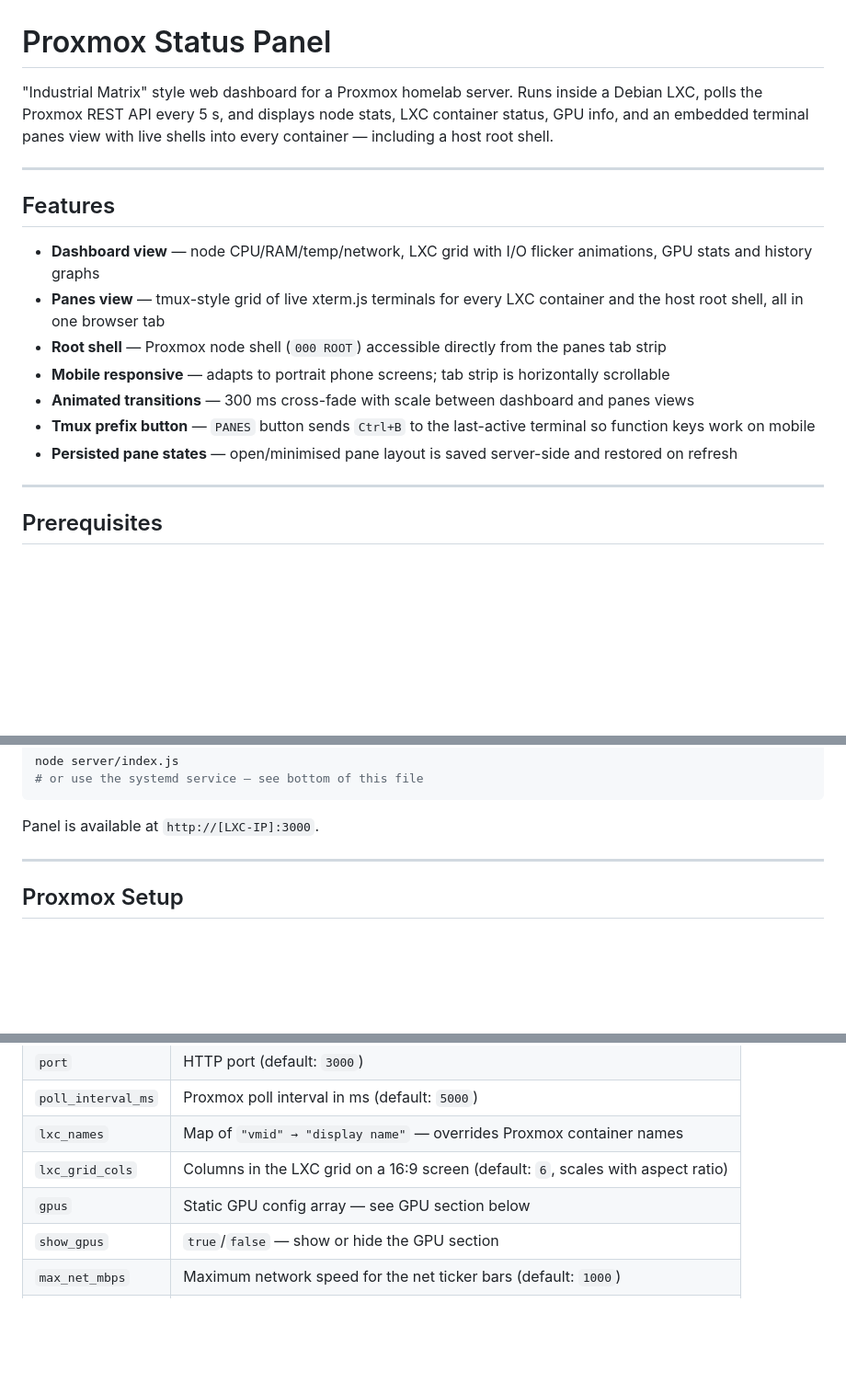
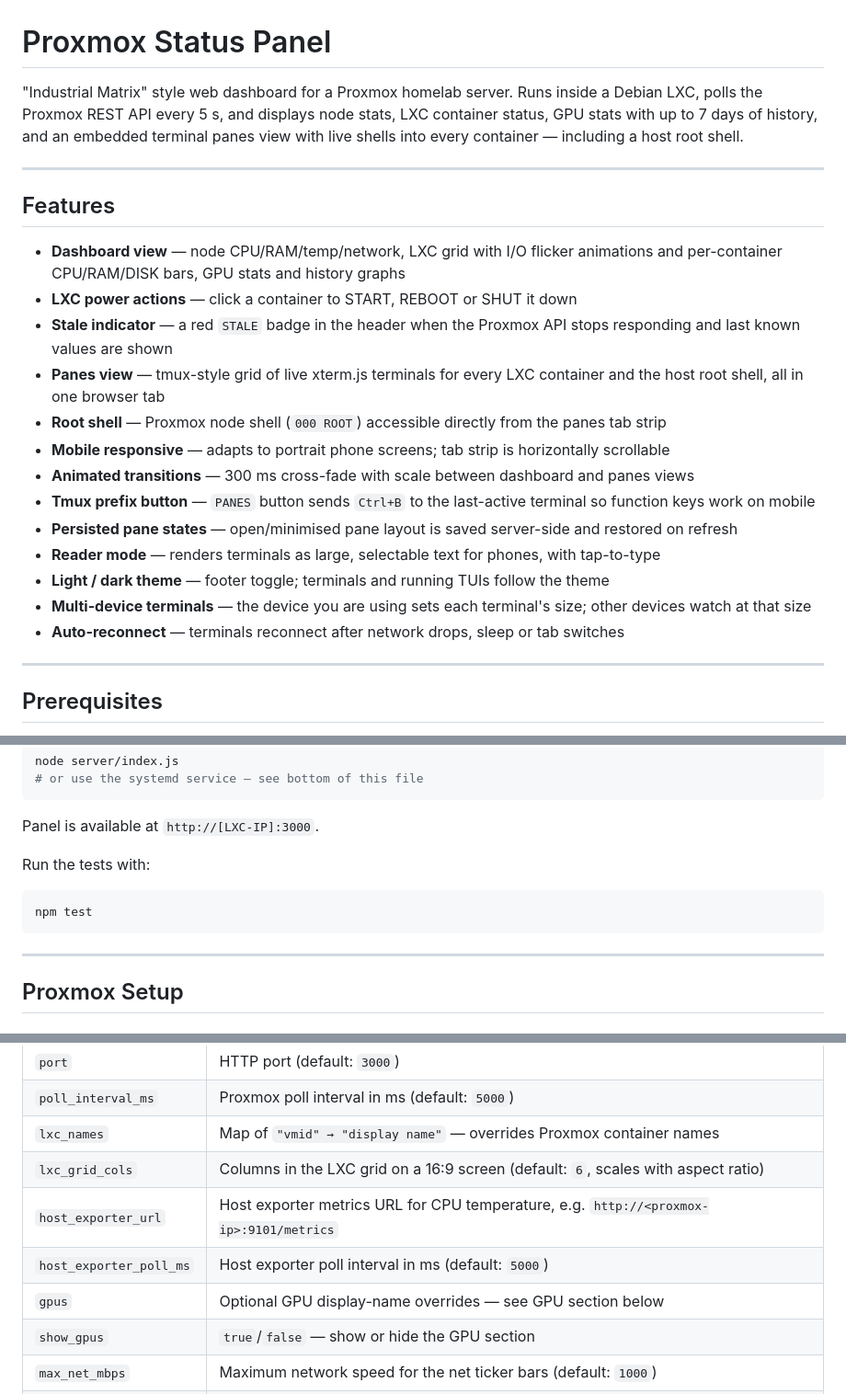
Before and after one commit to Tom1tk/ProxmoxStatus, a Markdown page: README.md, 3 parts joined by grey strips. Shown at 92% size. Drawn GitHub-style; blank space fills up the shorter version.

````diff
--- a/README.md
+++ b/README.md
@@ -1,18 +1,24 @@
 # Proxmox Status Panel
 
-"Industrial Matrix" style web dashboard for a Proxmox homelab server. Runs inside a Debian LXC, polls the Proxmox REST API every 5 s, and displays node stats, LXC container status, GPU info, and an embedded terminal panes view with live shells into every container — including a host root shell.
+"Industrial Matrix" style web dashboard for a Proxmox homelab server. Runs inside a Debian LXC, polls the Proxmox REST API every 5 s, and displays node stats, LXC container status, GPU stats with up to 7 days of history, and an embedded terminal panes view with live shells into every container — including a host root shell.
 
 ---
 
 ## Features
 
-- **Dashboard view** — node CPU/RAM/temp/network, LXC grid with I/O flicker animations, GPU stats and history graphs
+- **Dashboard view** — node CPU/RAM/temp/network, LXC grid with I/O flicker animations and per-container CPU/RAM/DISK bars, GPU stats and history graphs
+- **LXC power actions** — click a container to START, REBOOT or SHUT it down
+- **Stale indicator** — a red `STALE` badge in the header when the Proxmox API stops responding and last known values are shown
 - **Panes view** — tmux-style grid of live xterm.js terminals for every LXC container and the host root shell, all in one browser tab
 - **Root shell** — Proxmox node shell (`000 ROOT`) accessible directly from the panes tab strip
 - **Mobile responsive** — adapts to portrait phone screens; tab strip is horizontally scrollable
 - **Animated transitions** — 300 ms cross-fade with scale between dashboard and panes views
 - **Tmux prefix button** — `PANES` button sends `Ctrl+B` to the last-active terminal so function keys work on mobile
 - **Persisted pane states** — open/minimised pane layout is saved server-side and restored on refresh
+- **Reader mode** — renders terminals as large, selectable text for phones, with tap-to-type
+- **Light / dark theme** — footer toggle; terminals and running TUIs follow the theme
+- **Multi-device terminals** — the device you are using sets each terminal's size; other devices watch at that size
+- **Auto-reconnect** — terminals reconnect after network drops, sleep or tab switches
 
 ---
 
@@ -51,6 +57,12 @@ node server/index.js
 ```
 
 Panel is available at `http://[LXC-IP]:3000`.
+
+Run the tests with:
+
+```bash
+npm test
+```
 
 ---
 
@@ -148,7 +161,9 @@ PVE_PASSWORD=your-password-here
 | `poll_interval_ms` | Proxmox poll interval in ms (default: `5000`) |
 | `lxc_names` | Map of `"vmid" → "display name"` — overrides Proxmox container names |
 | `lxc_grid_cols` | Columns in the LXC grid on a 16:9 screen (default: `6`, scales with aspect ratio) |
-| `gpus` | Static GPU config array — see GPU section below |
+| `host_exporter_url` | Host exporter metrics URL for CPU temperature, e.g. `http://<proxmox-ip>:9101/metrics` |
+| `host_exporter_poll_ms` | Host exporter poll interval in ms (default: `5000`) |
+| `gpus` | Optional GPU display-name overrides — see GPU section below |
 | `show_gpus` | `true`/`false` — show or hide the GPU section |
 | `max_net_mbps` | Maximum network speed for the net ticker bars (default: `1000`) |
 | `pve_username` | PVE username for console auth — prefer `.env` `PVE_USERNAME` |
````
Also changed, not shown: other parts of README.md (+34 -11 lines).
